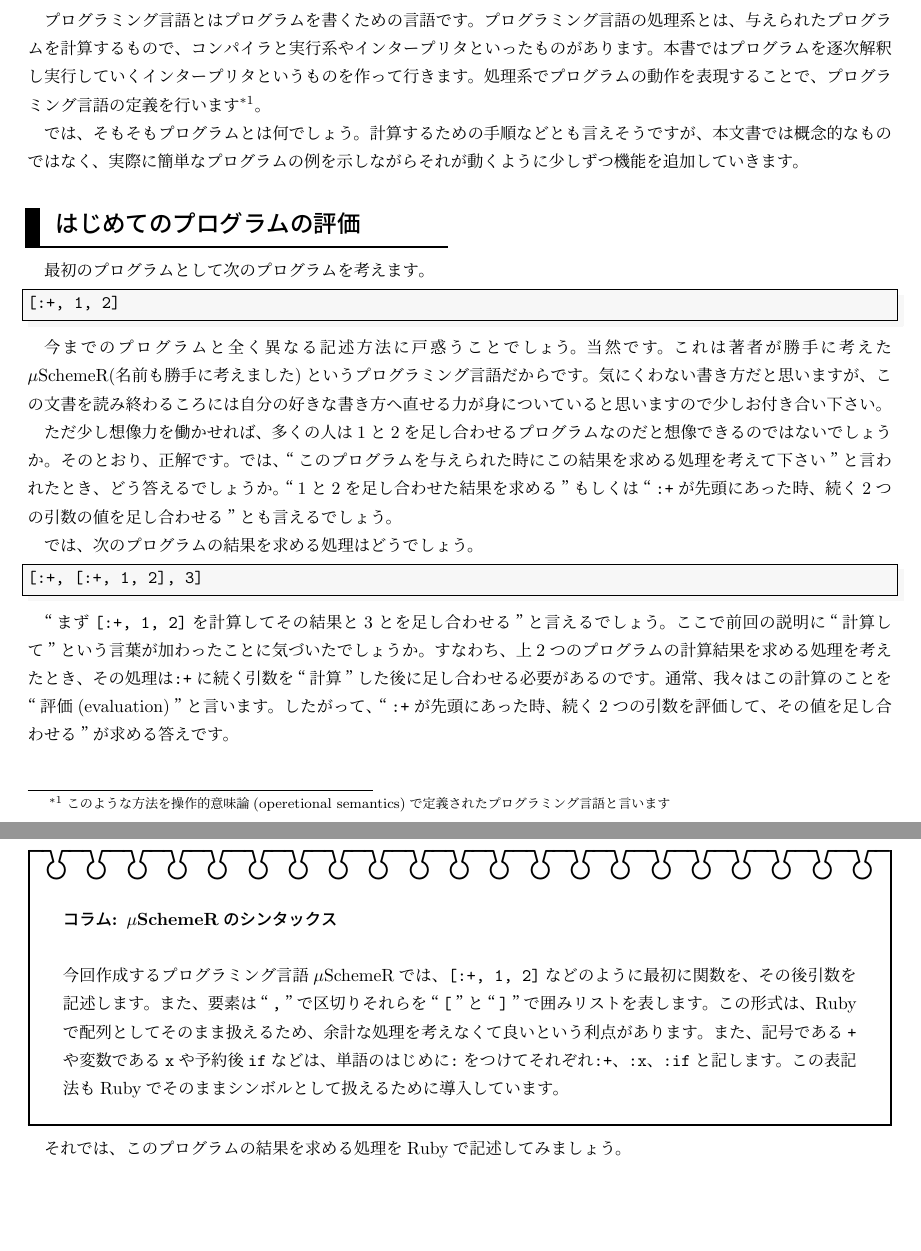
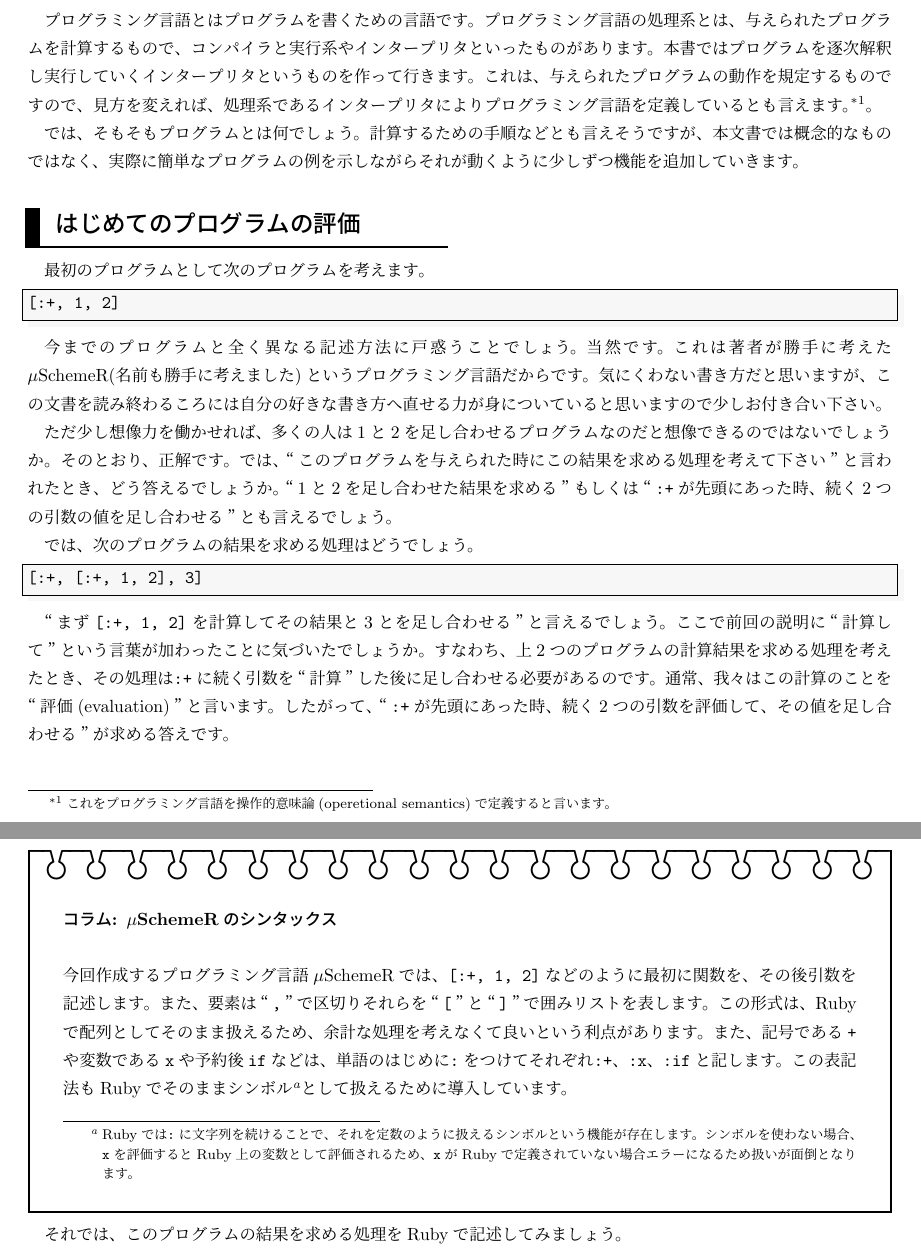
Before and after one commit to ichusrlocalbin/scheme_in_ruby, a LaTeX book (doc/book.tex, which reads doc/eval.tex): two parts of pages 6 and 7 of 30, joined at a grey line, cut so that both start at the same text, the shorter picture padded with empty space. Compiled offline with pLaTeX and dvipdfmx; a LaTeX package or settings file that is missing is left out.

Commit message:
modify for comments

```diff
--- a/doc/eval.tex
+++ b/doc/eval.tex
@@ -4,11 +4,11 @@
 
 プログラミング言語とはプログラムを書くための言語です。プログラミング言
 語の処理系とは、与えられたプログラムを計算するもので、コンパイラと実行
-系やインタープリタといったものがあります。本書ではプログラムを逐次
-解釈し実行していくインタープリタというものを作って行きます。処理系でプ
-ログラムの動作を表現することで、プログラミング言語の定義を行います
-\footnote{このような方法を操作的意味論(operetional semantics)で定義され
-たプログラミング言語と言います}。
+系やインタープリタといったものがあります。本書ではプログラムを逐次解釈
+し実行していくインタープリタというものを作って行きます。これは、与えら
+れたプログラムの動作を規定するものですので、見方を変えれば、処理系であ
+るインタープリタによりプログラミング言語を定義しているとも言えます。
+\footnote{これをプログラミング言語を操作的意味論(operetional semantics)で定義すると言います。}。
 
 では、そもそもプログラムとは何でしょう。計算するための手順などとも言えそうですが、本文書では概念的なものではなく、実際に簡単なプログラムの例を示しながらそれが動くように少しずつ機能を追加していきます。
 
@@ -36,7 +36,7 @@
 {\bf コラム: $\mu$SchemeRのシンタックス} \\
 
 今回作成するプログラミング言語$\mu$SchemeRでは、{\tt [:+, 1, 2]}などのように
-最初に関数を、その後引数を記述します。また、要素は“{\tt ,}”で区切りそれらを“{\tt [}”と“{\tt ]}”で囲みリストを表します。この形式は、Rubyで配列としてそのまま扱えるため、余計な処理を考えなくて良いという利点があります。また、記号である{\tt +}や変数である{\tt x}や予約後{\tt if}などは、単語のはじめに{\tt :}をつけてそれぞれ{\tt :+}、{\tt :x}、{\tt :if}と記します。この表記法もRubyでそのままシンボルとして扱えるために導入しています。
+最初に関数を、その後引数を記述します。また、要素は“{\tt ,}”で区切りそれらを“{\tt [}”と“{\tt ]}”で囲みリストを表します。この形式は、Rubyで配列としてそのまま扱えるため、余計な処理を考えなくて良いという利点があります。また、記号である{\tt +}や変数である{\tt x}や予約後{\tt if}などは、単語のはじめに{\tt :}をつけてそれぞれ{\tt :+}、{\tt :x}、{\tt :if}と記します。この表記法もRubyでそのままシンボル\footnote{Rubyでは{\tt :}に文字列を続けることで、それを定数のように扱えるシンボルという機能が存在します。シンボルを使わない場合、{\tt x}を評価するとRuby上の変数として評価されるため、{\tt x}がRubyで定義されていない場合エラーになるため扱いが面倒となります。}として扱えるために導入しています。
 \end{boxnote}
 
 それでは、このプログラムの結果を求める処理をRubyで記述してみましょう。
```
Also changed, not shown: doc/introduction.tex (+3 -3 lines), introduction_programming_language.pdf, 1 other file.
